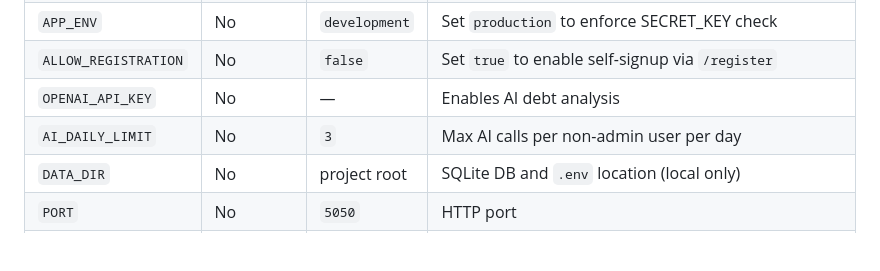
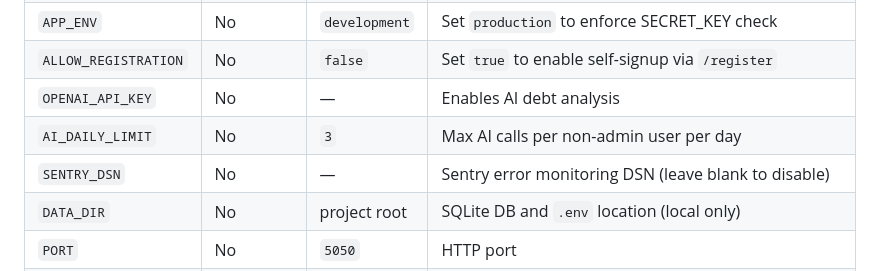
Before and after one commit to jeboygwapo/debt-tracker, a Markdown page: README.md, the part around the change. GitHub-like rendering; blank space fills up the shorter version.

Commit message:
docs: document production hardening — rate limit, session config, Sentry, request size

```diff
--- a/README.md
+++ b/README.md
@@ -103,6 +103,7 @@ See `fly.env.example` for the full template with descriptions.
 | `ALLOW_REGISTRATION` | No | `false` | Set `true` to enable self-signup via `/register` |
 | `OPENAI_API_KEY` | No | — | Enables AI debt analysis |
 | `AI_DAILY_LIMIT` | No | `3` | Max AI calls per non-admin user per day |
+| `SENTRY_DSN` | No | — | Sentry error monitoring DSN (leave blank to disable) |
 | `DATA_DIR` | No | project root | SQLite DB and `.env` location (local only) |
 | `PORT` | No | `5050` | HTTP port |
 | `DB_USER` | Docker only | — | Postgres username (docker-compose) |
```
Also changed, not shown: CLAUDE.md (+7 -0 lines).
